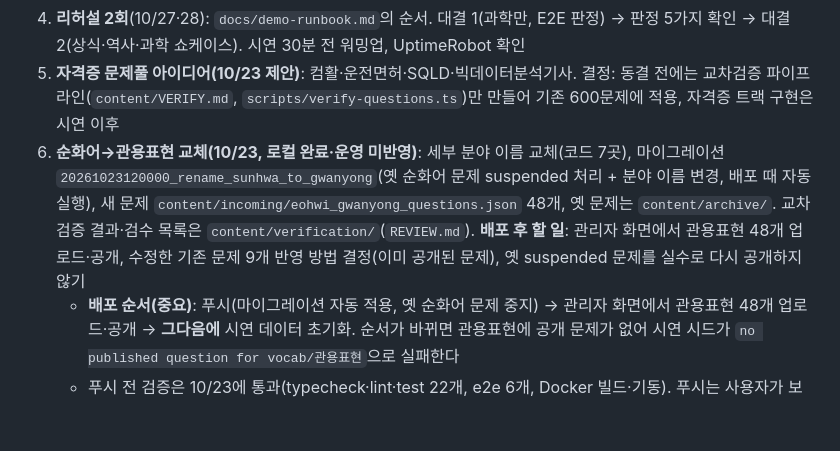
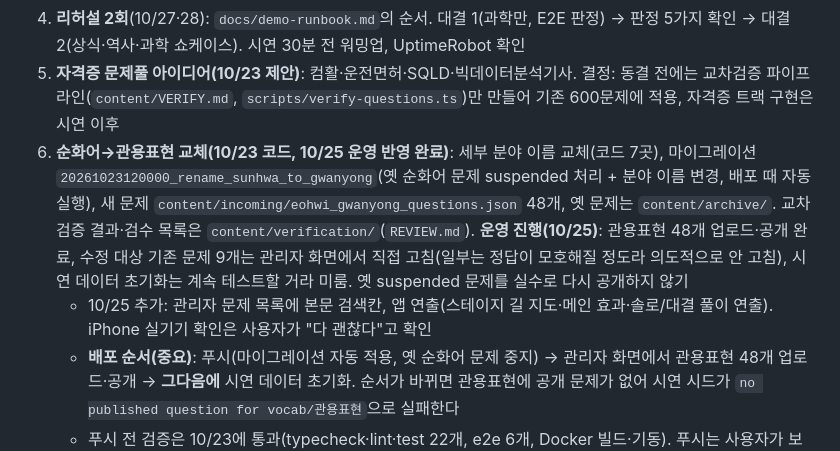
Before and after one commit to gymdong/zuirock, a Markdown page: docs/PROJECT-STATE.md, the part around the change. Rendered like a GitHub page; blank space fills up the shorter version.

Commit message:
docs: state update after 관용표현 rollout and mobile polish
Co-Authored-By: Claude Sonnet 5.5 <noreply@anthropic.com>

```diff
--- a/docs/PROJECT-STATE.md
+++ b/docs/PROJECT-STATE.md
@@ -34,7 +34,8 @@
 3. **iPhone USB 설치(10/25 이후)**: `docs/ios-build.md`. 사용자가 Xcode에 Apple ID 로그인, iPhone 개발자 모드·USB 신뢰 필요. 7일 만료 → 10/28에 재설치. 앱에서의 카카오 왕복·소리·막대 터치는 **실기기 미확인**
 4. **리허설 2회**(10/27·28): `docs/demo-runbook.md`의 순서. 대결 1(과학만, E2E 판정) → 판정 5가지 확인 → 대결 2(상식·역사·과학 쇼케이스). 시연 30분 전 워밍업, UptimeRobot 확인
 5. **자격증 문제풀 아이디어(10/23 제안)**: 컴활·운전면허·SQLD·빅데이터분석기사. 결정: 동결 전에는 교차검증 파이프라인(`content/VERIFY.md`, `scripts/verify-questions.ts`)만 만들어 기존 600문제에 적용, 자격증 트랙 구현은 시연 이후
-6. **순화어→관용표현 교체(10/23, 로컬 완료·운영 미반영)**: 세부 분야 이름 교체(코드 7곳), 마이그레이션 `20261023120000_rename_sunhwa_to_gwanyong`(옛 순화어 문제 suspended 처리 + 분야 이름 변경, 배포 때 자동 실행), 새 문제 `content/incoming/eohwi_gwanyong_questions.json` 48개, 옛 문제는 `content/archive/`. 교차검증 결과·검수 목록은 `content/verification/`(`REVIEW.md`). **배포 후 할 일**: 관리자 화면에서 관용표현 48개 업로드·공개, 수정한 기존 문제 9개 반영 방법 결정(이미 공개된 문제), 옛 suspended 문제를 실수로 다시 공개하지 않기
+6. **순화어→관용표현 교체(10/23 코드, 10/25 운영 반영 완료)**: 세부 분야 이름 교체(코드 7곳), 마이그레이션 `20261023120000_rename_sunhwa_to_gwanyong`(옛 순화어 문제 suspended 처리 + 분야 이름 변경, 배포 때 자동 실행), 새 문제 `content/incoming/eohwi_gwanyong_questions.json` 48개, 옛 문제는 `content/archive/`. 교차검증 결과·검수 목록은 `content/verification/`(`REVIEW.md`). **운영 진행(10/25)**: 관용표현 48개 업로드·공개 완료, 수정 대상 기존 문제 9개는 관리자 화면에서 직접 고침(일부는 정답이 모호해질 정도라 의도적으로 안 고침), 시연 데이터 초기화는 계속 테스트할 거라 미룸. 옛 suspended 문제를 실수로 다시 공개하지 않기
+   - 10/25 추가: 관리자 문제 목록에 본문 검색칸, 앱 연출(스테이지 길 지도·메인 효과·솔로/대결 풀이 연출). iPhone 실기기 확인은 사용자가 "다 괜찮다"고 확인
    - **배포 순서(중요)**: 푸시(마이그레이션 자동 적용, 옛 순화어 문제 중지) → 관리자 화면에서 관용표현 48개 업로드·공개 → **그다음에** 시연 데이터 초기화. 순서가 바뀌면 관용표현에 공개 문제가 없어 시연 시드가 `no published question for vocab/관용표현`으로 실패한다
    - 푸시 전 검증은 10/23에 통과(typecheck·lint·test 22개, e2e 6개, Docker 빌드·기동). 푸시는 사용자가 보류 중
    - 역사#3 해설(거북선 첫 출전=사천 해전) 사실 확인은 사용자 몫으로 남음
```
